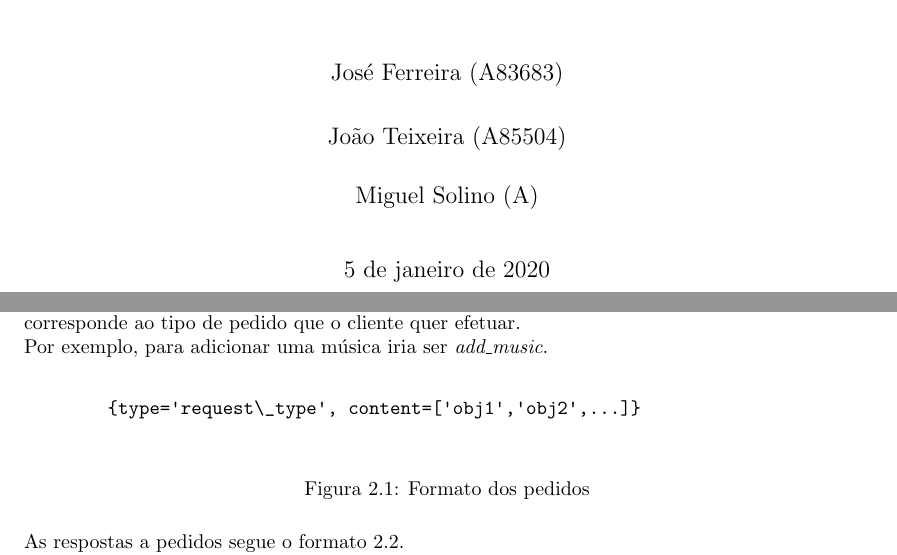
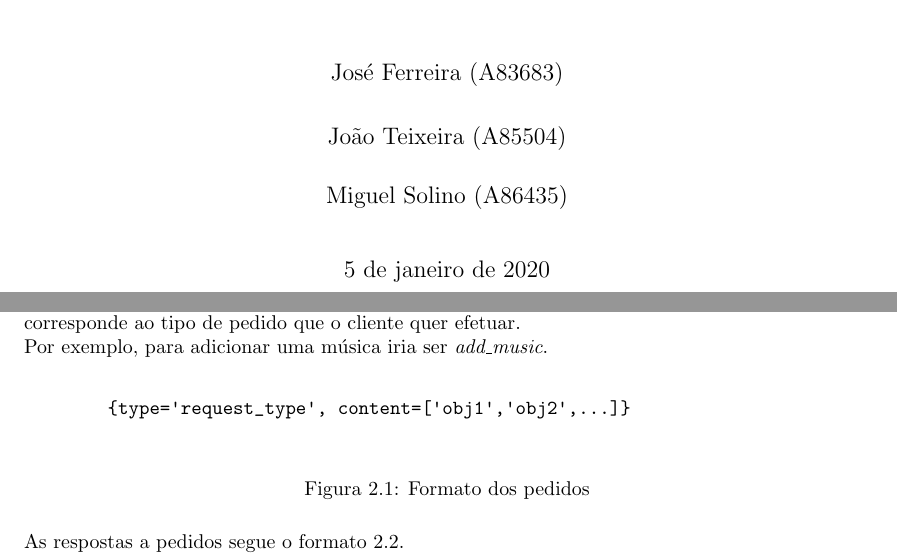
Before and after one commit to JoseFilipeFerreira/FileExchange, a LaTeX document (report/Report.tex): two parts of pages 1 and 4 of 6, joined at a grey line, cut so that both start at the same text. Compiled offline with pdfLaTeX.

Commit message:
final report fixes (#10)
* final fixes

* add report

```diff
--- a/report/Report.tex
+++ b/report/Report.tex
@@ -24,7 +24,8 @@ linkcolor=black}
 
 \title{Troca de Ficheiros\\
 \large Grupo Nº 34}
-\author{José Ferreira (A83683) \and João Teixeira (A85504) \and Miguel Solino (A)}
+\author{José Ferreira (A83683) \and João Teixeira (A85504) \and Miguel Solino
+(A86435)}
 \date{\today}
 
 \begin{center}
@@ -92,7 +93,7 @@ Por exemplo, para adicionar uma música iria ser \textit{add\_music}.\\
 
 \begin{figure}[H]
     \begin{verbatim}
-        {type='request\_type', content=['obj1','obj2',...]}
+        {type='request_type', content=['obj1','obj2',...]}
     \end{verbatim}
     \caption{Formato dos pedidos}
     \label{inputformat}
```
Also changed, not shown: report/Report.pdf (added).
